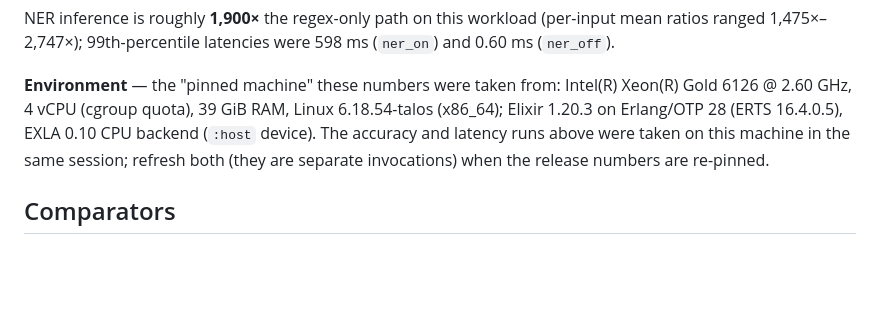
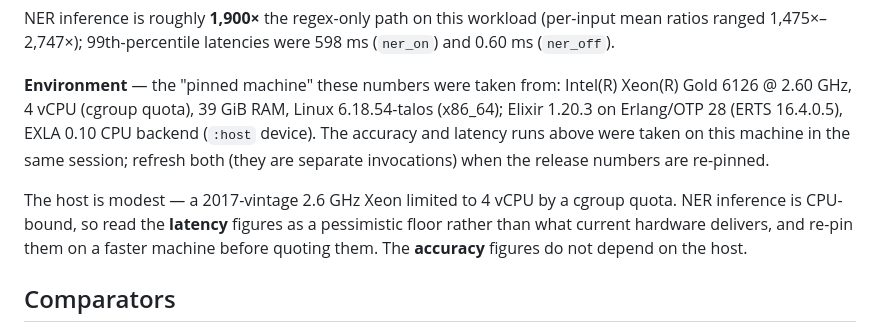
Before and after one commit to TomGrozev/shh_ai, a Markdown page: docs/benchmarks.md, the part around the change. Drawn GitHub-style; blank space fills up the shorter version.

Commit message:
docs: note the benchmark host limits and caption the dashboard capture
Two review comments were about the numbers reading worse than they are: the latency table was taken on a 4-vCPU dev pod, and the dashboard screenshot shows that same pod. Say so in both places, and keep the re-pin as the stated follow-up.
Co-authored-by: Tom Grozev <1491414+TomGrozev@users.noreply.github.com>

```diff
--- a/docs/benchmarks.md
+++ b/docs/benchmarks.md
@@ -117,6 +117,12 @@ EXLA 0.10 CPU backend (`:host` device). The accuracy and latency runs above
 were taken on this machine in the same session; refresh both (they are separate
 invocations) when the release numbers are re-pinned.
 
+The host is modest — a 2017-vintage 2.6 GHz Xeon limited to 4 vCPU by a cgroup
+quota. NER inference is CPU-bound, so read the **latency** figures as a
+pessimistic floor rather than what current hardware delivers, and re-pin them on
+a faster machine before quoting them. The **accuracy** figures do not depend on
+the host.
+
 ## Comparators
 
 Published results from other open PII detectors, each citing its source. The
```
Also changed, not shown: README.md (+3 -0 lines).
